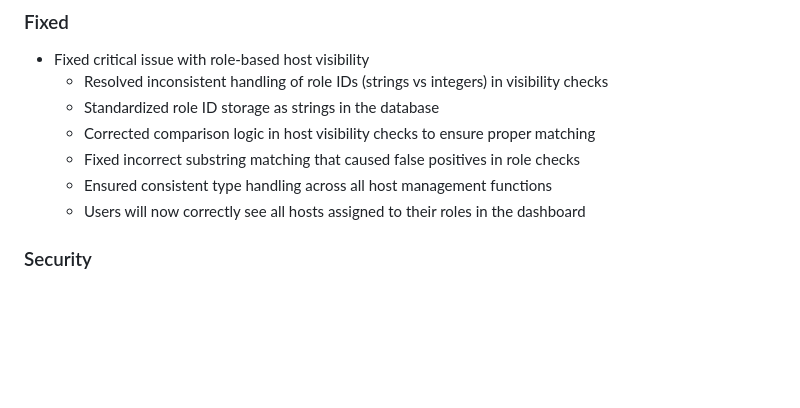
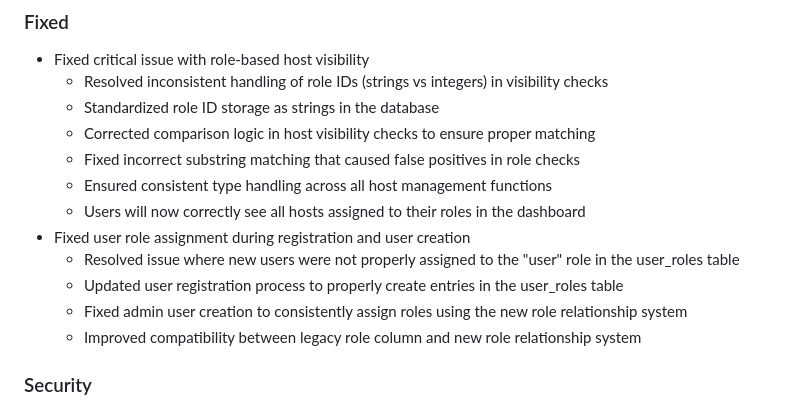
Before and after one commit to ReezFX/WOL-Manager, a Markdown page: CHANGELOG.md, the part around the change. GitHub-like rendering; blank space fills up the shorter version.

```diff
--- a/CHANGELOG.md
+++ b/CHANGELOG.md
@@ -15,6 +15,11 @@ and this project adheres to [Semantic Versioning](https://semver.org/spec/v2.0.0
   - Fixed incorrect substring matching that caused false positives in role checks
   - Ensured consistent type handling across all host management functions
   - Users will now correctly see all hosts assigned to their roles in the dashboard
+- Fixed user role assignment during registration and user creation
+  - Resolved issue where new users were not properly assigned to the "user" role in the user_roles table
+  - Updated user registration process to properly create entries in the user_roles table
+  - Fixed admin user creation to consistently assign roles using the new role relationship system
+  - Improved compatibility between legacy role column and new role relationship system
 
 ### Security
 - Improved permission validation throughout host management system
```
Also changed, not shown: README.md (+43 -2 lines).
